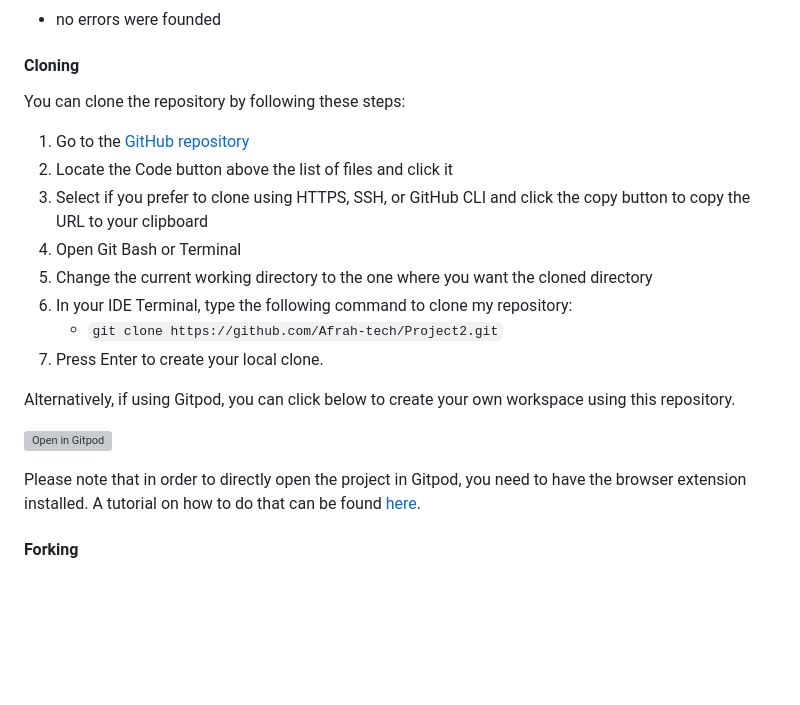
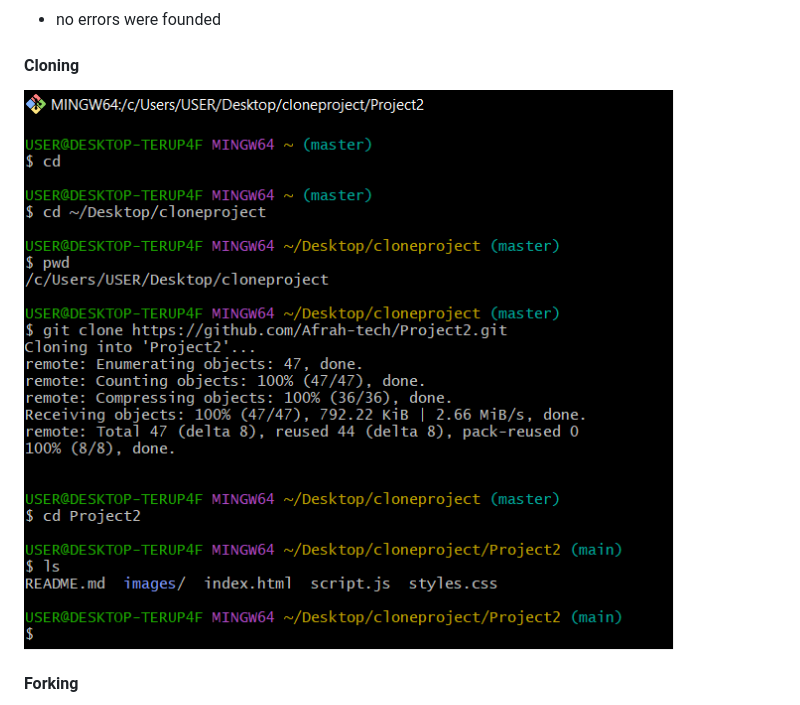
Before and after one commit to Afrah-tech/Project2, a Markdown page: README.md, the part around one of its changes. GitHub-like rendering; blank space fills up the shorter version; grey boxes are pictures that could not be loaded.

Commit message:
Modifing

```diff
--- a/README.md
+++ b/README.md
@@ -176,23 +179,7 @@ no errors were founded
 
 #### Cloning
 
-You can clone the repository by following these steps:
-
-1. Go to the [GitHub repository](https://github.com/Afrah-tech/Project2)
-2. Locate the Code button above the list of files and click it
-3. Select if you prefer to clone using HTTPS, SSH, or GitHub CLI and click the copy button to copy the URL to your clipboard
-4. Open Git Bash or Terminal
-5. Change the current working directory to the one where you want the cloned directory
-6. In your IDE Terminal, type the following command to clone my repository:
-	- `git clone https://github.com/Afrah-tech/Project2.git`
-7. Press Enter to create your local clone.
-
-Alternatively, if using Gitpod, you can click below to create your own workspace using this repository.
-
-[![Open in Gitpod](https://gitpod.io/button/open-in-gitpod.svg)](https://gitpod.io/#https://github.com/Afrah-tech/Project2)
-
-Please note that in order to directly open the project in Gitpod, you need to have the browser extension installed.
-A tutorial on how to do that can be found [here](https://www.gitpod.io/docs/configure/user-settings/browser-extension).
+![screenshot](images/cloning.png)
 
 #### Forking
 
```
Also changed, not shown: other parts of README.md (+4 -1 lines).
